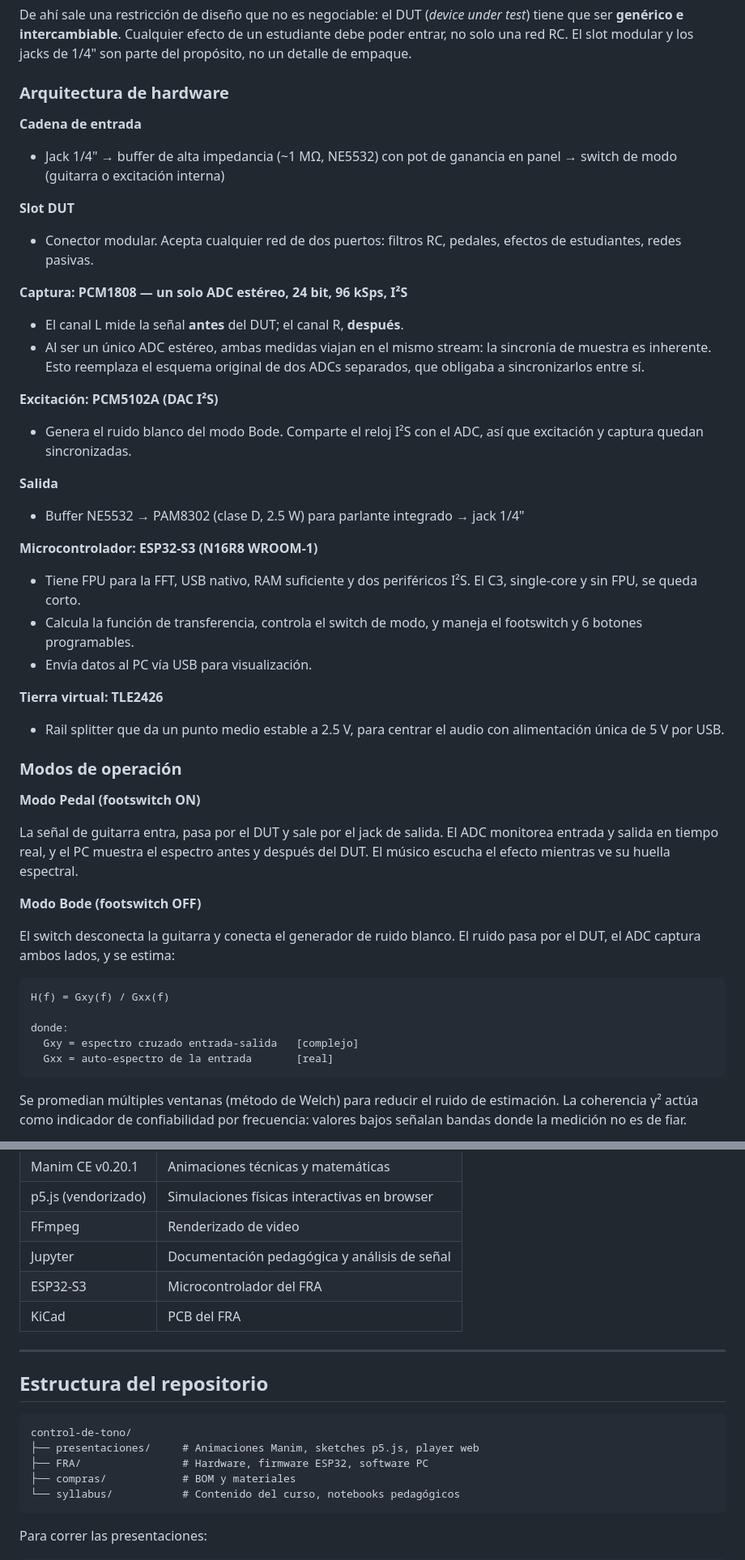
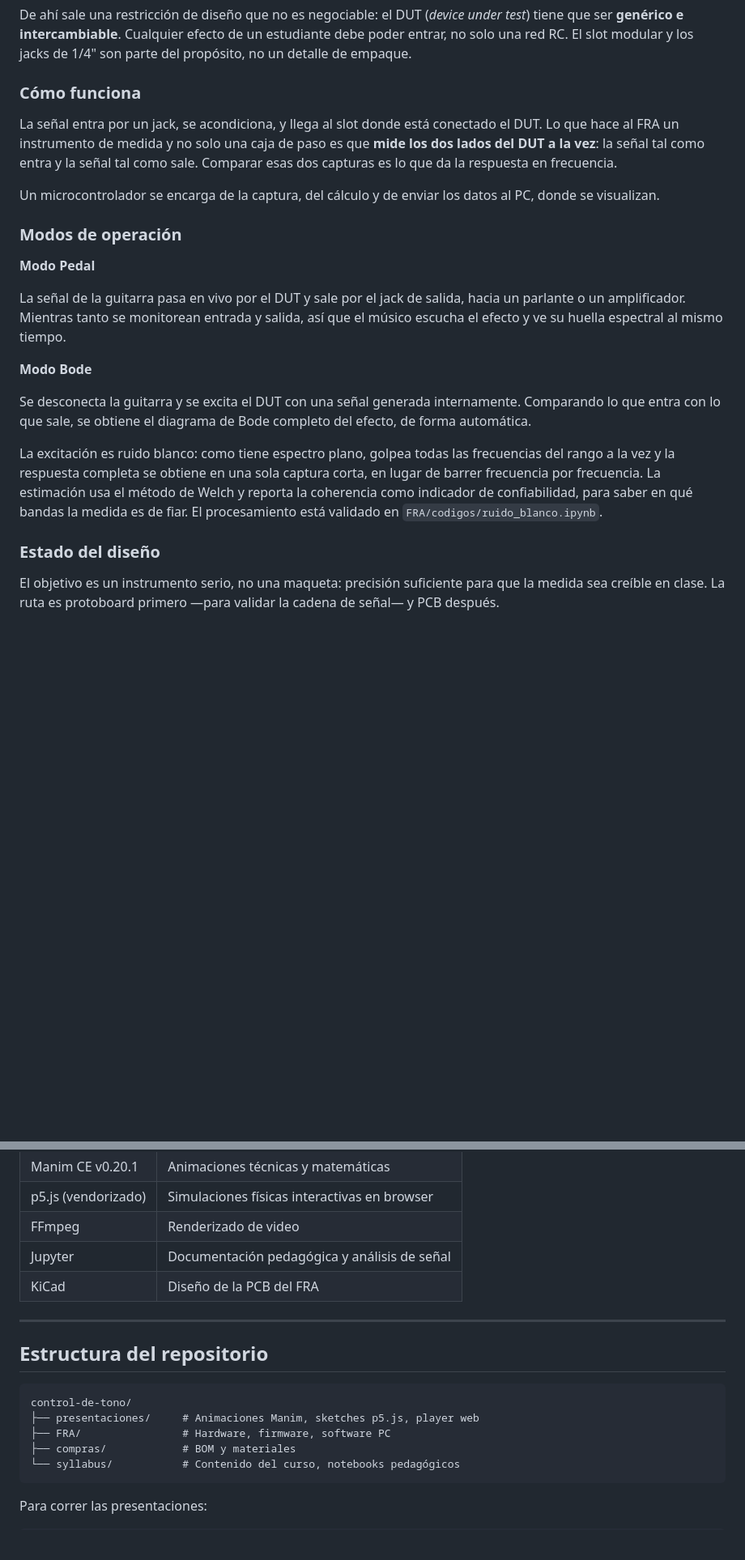
Before and after one commit to daniel-pgkf/s12-control-de-tono, a Markdown page: README.md, 2 parts joined by grey strips. Shown at 81% size. GitHub-like rendering; blank space fills up the shorter version.

````diff
--- a/README.md
+++ b/README.md
@@ -77,56 +77,25 @@ Eso es lo que cierra el ciclo: el estudiante construye un efecto, lo mide y le v
 
 De ahí sale una restricción de diseño que no es negociable: el DUT (*device under test*) tiene que ser **genérico e intercambiable**. Cualquier efecto de un estudiante debe poder entrar, no solo una red RC. El slot modular y los jacks de 1/4" son parte del propósito, no un detalle de empaque.
 
-### Arquitectura de hardware
+### Cómo funciona
 
-**Cadena de entrada**
+La señal entra por un jack, se acondiciona, y llega al slot donde está conectado el DUT. Lo que hace al FRA un instrumento de medida y no solo una caja de paso es que **mide los dos lados del DUT a la vez**: la señal tal como entra y la señal tal como sale. Comparar esas dos capturas es lo que da la respuesta en frecuencia.
 
-- Jack 1/4" → buffer de alta impedancia (~1 MΩ, NE5532) con pot de ganancia en panel → switch de modo (guitarra o excitación interna)
-
-**Slot DUT**
-
-- Conector modular. Acepta cualquier red de dos puertos: filtros RC, pedales, efectos de estudiantes, redes pasivas.
-
-**Captura: PCM1808 — un solo ADC estéreo, 24 bit, 96 kSps, I²S**
-
-- El canal L mide la señal **antes** del DUT; el canal R, **después**.
-- Al ser un único ADC estéreo, ambas medidas viajan en el mismo stream: la sincronía de muestra es inherente. Esto reemplaza el esquema original de dos ADCs separados, que obligaba a sincronizarlos entre sí.
-
-**Excitación: PCM5102A (DAC I²S)**
-
-- Genera el ruido blanco del modo Bode. Comparte el reloj I²S con el ADC, así que excitación y captura quedan sincronizadas.
-
-**Salida**
-
-- Buffer NE5532 → PAM8302 (clase D, 2.5 W) para parlante integrado → jack 1/4"
-
-**Microcontrolador: ESP32-S3 (N16R8 WROOM-1)**
-
-- Tiene FPU para la FFT, USB nativo, RAM suficiente y dos periféricos I²S. El C3, single-core y sin FPU, se queda corto.
-- Calcula la función de transferencia, controla el switch de modo, y maneja el footswitch y 6 botones programables.
-- Envía datos al PC vía USB para visualización.
-
-**Tierra virtual: TLE2426**
-
-- Rail splitter que da un punto medio estable a 2.5 V, para centrar el audio con alimentación única de 5 V por USB.
+Un microcontrolador se encarga de la captura, del cálculo y de enviar los datos al PC, donde se visualizan.
 
 ### Modos de operación
 
-**Modo Pedal (footswitch ON)**
+**Modo Pedal**
 
-La señal de guitarra entra, pasa por el DUT y sale por el jack de salida. El ADC monitorea entrada y salida en tiempo real, y el PC muestra el espectro antes y después del DUT. El músico escucha el efecto mientras ve su huella espectral.
+La señal de la guitarra pasa en vivo por el DUT y sale por el jack de salida, hacia un parlante o un amplificador. Mientras tanto se monitorean entrada y salida, así que el músico escucha el efecto y ve su huella espectral al mismo tiempo.
 
-**Modo Bode (footswitch OFF)**
+**Modo Bode**
 
-El switch desconecta la guitarra y conecta el generador de ruido blanco. El ruido pasa por el DUT, el ADC captura ambos lados, y se estima:
+Se desconecta la guitarra y se excita el DUT con una señal generada internamente. Comparando lo que entra con lo que sale, se obtiene el diagrama de Bode completo del efecto, de forma automática.
 
-```
-H(f) = Gxy(f) / Gxx(f)
+La excitación es ruido blanco: como tiene espectro plano, golpea todas las frecuencias del rango a la vez y la respuesta completa se obtiene en una sola captura corta, en lugar de barrer frecuencia por frecuencia. La estimación usa el método de Welch y reporta la coherencia como indicador de confiabilidad, para saber en qué bandas la medida es de fiar. El procesamiento está validado en `FRA/codigos/ruido_blanco.ipynb`.
 
-donde:
-  Gxy = espectro cruzado entrada-salida   [complejo]
-  Gxx = auto-espectro de la entrada       [real]
-```
+### Estado del diseño
 
-Se promedian múltiples ventanas (método de Welch) para reducir el ruido de estimación. La coherencia γ² actúa como indicador de confiabilidad por frecuencia: valores bajos señalan bandas donde la medición no es de fiar.
+El objetivo es un instrumento serio, no una maqueta: precisión suficiente para que la medida sea creíble en clase. La ruta es protoboard primero —para validar la cadena de señal— y PCB después.
 
@@ -185,8 +138,7 @@ Para cualquier concepto del curso, la presentación sigue siempre el mismo orden
 | p5.js (vendorizado) | Simulaciones físicas interactivas en browser    |
 | FFmpeg              | Renderizado de video                             |
 | Jupyter             | Documentación pedagógica y análisis de señal |
-| ESP32-S3            | Microcontrolador del FRA                         |
-| KiCad               | PCB del FRA                                      |
+| KiCad               | Diseño de la PCB del FRA                        |
 
 ---
 
@@ -195,7 +147,7 @@ Para cualquier concepto del curso, la presentación sigue siempre el mismo orden
 ```
 control-de-tono/
 ├── presentaciones/     # Animaciones Manim, sketches p5.js, player web
-├── FRA/                # Hardware, firmware ESP32, software PC
+├── FRA/                # Hardware, firmware, software PC
 ├── compras/            # BOM y materiales
 └── syllabus/           # Contenido del curso, notebooks pedagógicos
 ```
````
Also changed, not shown: other parts of README.md (+14 -78 lines).
